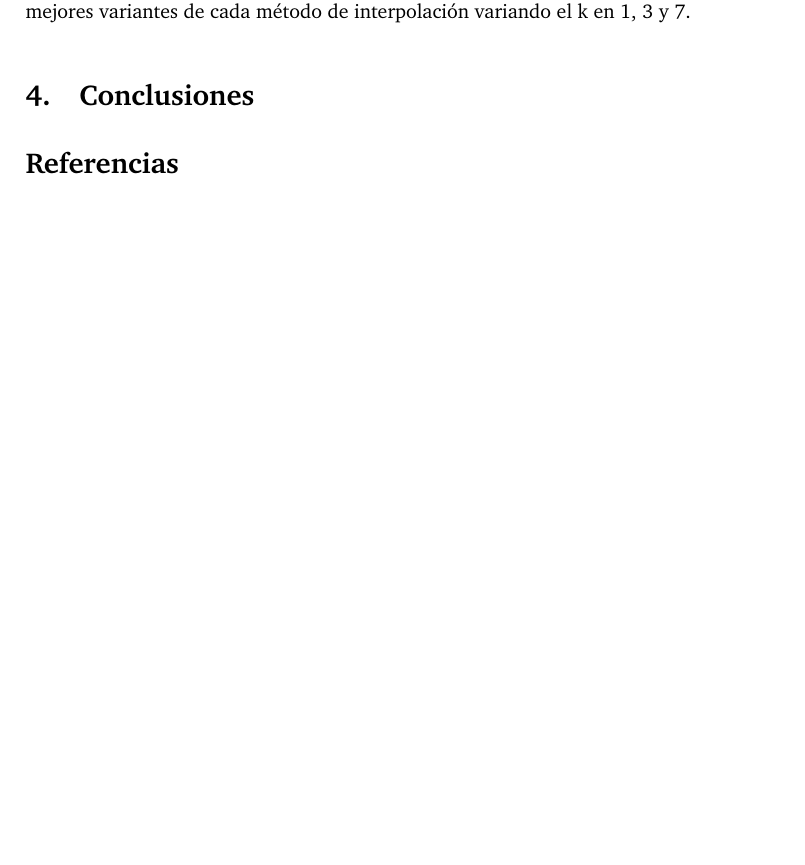
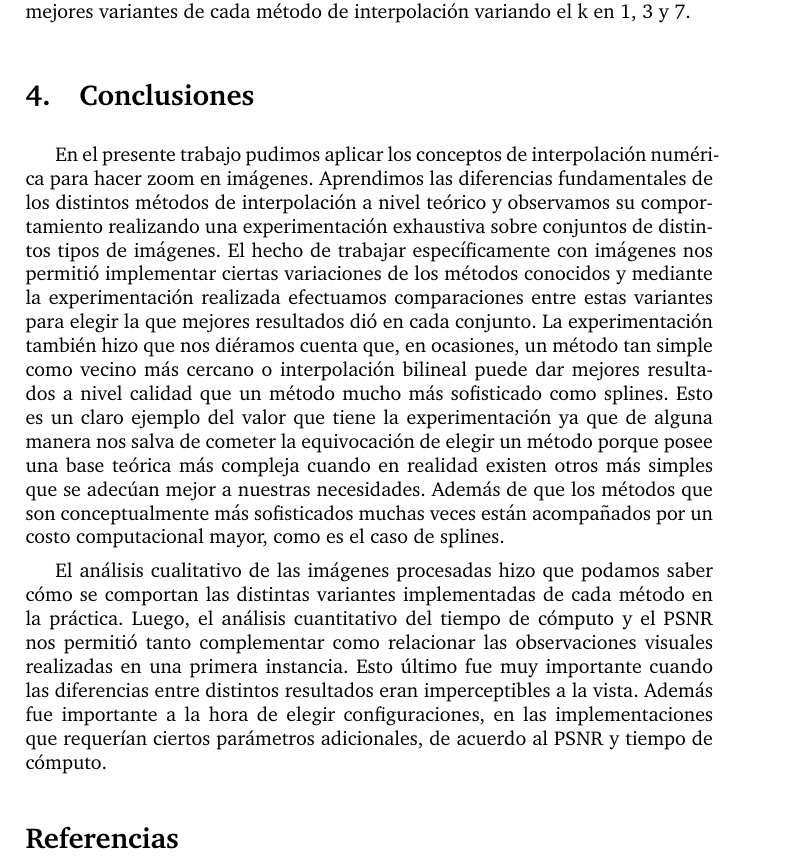
Before and after one commit to german94/image-processing, a LaTeX paper (informe/informe.tex): part of page 64 of 67 before the commit and part of page 64 of 68 after it, cut so that both start at the same text, the shorter picture padded with empty space. Compiled offline with pdfLaTeX; a LaTeX package or settings file that is missing is left out.

Commit message:
empece la conclusion

```diff
--- a/informe/informe.tex
+++ b/informe/informe.tex
@@ -2079,7 +2079,8 @@ Ahora presentaremos las tablas correspondientes a la comparación entre las mejo
 
 
 \section{Conclusiones}
-
+En el presente trabajo pudimos aplicar los conceptos de interpolación numérica para hacer zoom en imágenes. Aprendimos las diferencias fundamentales de los distintos métodos de interpolación a nivel teórico y observamos su comportamiento realizando una experimentación exhaustiva sobre conjuntos de distintos tipos de imágenes. El hecho de trabajar específicamente con imágenes nos permitió implementar ciertas variaciones de los métodos conocidos y mediante la experimentación realizada efectuamos comparaciones entre estas variantes para elegir la que mejores resultados dió en cada conjunto.  La experimentación también hizo que nos diéramos cuenta que, en ocasiones, un método tan simple como vecino más cercano o interpolación bilineal puede dar mejores resultados a nivel calidad que un método mucho más sofisticado como splines. Esto es un claro ejemplo del valor que tiene la experimentación ya que de alguna manera nos salva de cometer la equivocación de elegir un método porque posee una base teórica más compleja cuando en realidad existen otros más simples que se adecúan mejor a nuestras necesidades. Además de que los métodos que son conceptualmente más sofisticados muchas veces están acompañados por un costo computacional mayor, como es el caso de splines.
+\par El análisis cualitativo de las imágenes procesadas hizo que podamos saber cómo se comportan las distintas variantes implementadas de cada método en la práctica. Luego, el análisis cuantitativo del tiempo de cómputo y el PSNR nos permitió tanto complementar como relacionar las observaciones visuales realizadas en una primera instancia. Esto último fue muy importante cuando las diferencias entre distintos resultados eran imperceptibles a la vista. Además fue importante a la hora de elegir configuraciones, en las implementaciones que requerían ciertos parámetros adicionales, de acuerdo al PSNR y tiempo de cómputo.
 \begin{thebibliography}{abbrvnat}
 \bibitem{burden} Burden R. L., Faires J.D.- Numerical Analysis
 \end{thebibliography}
```
